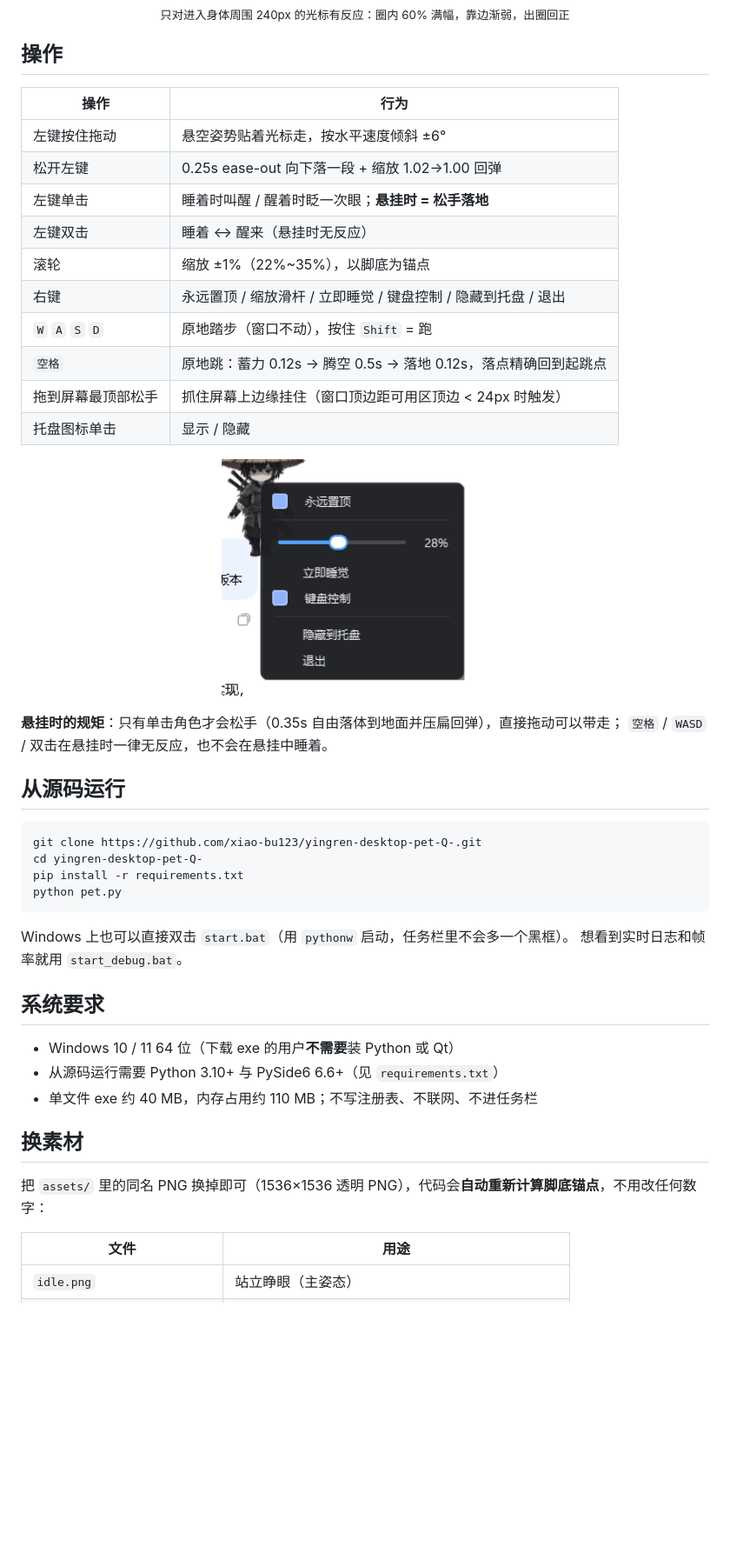
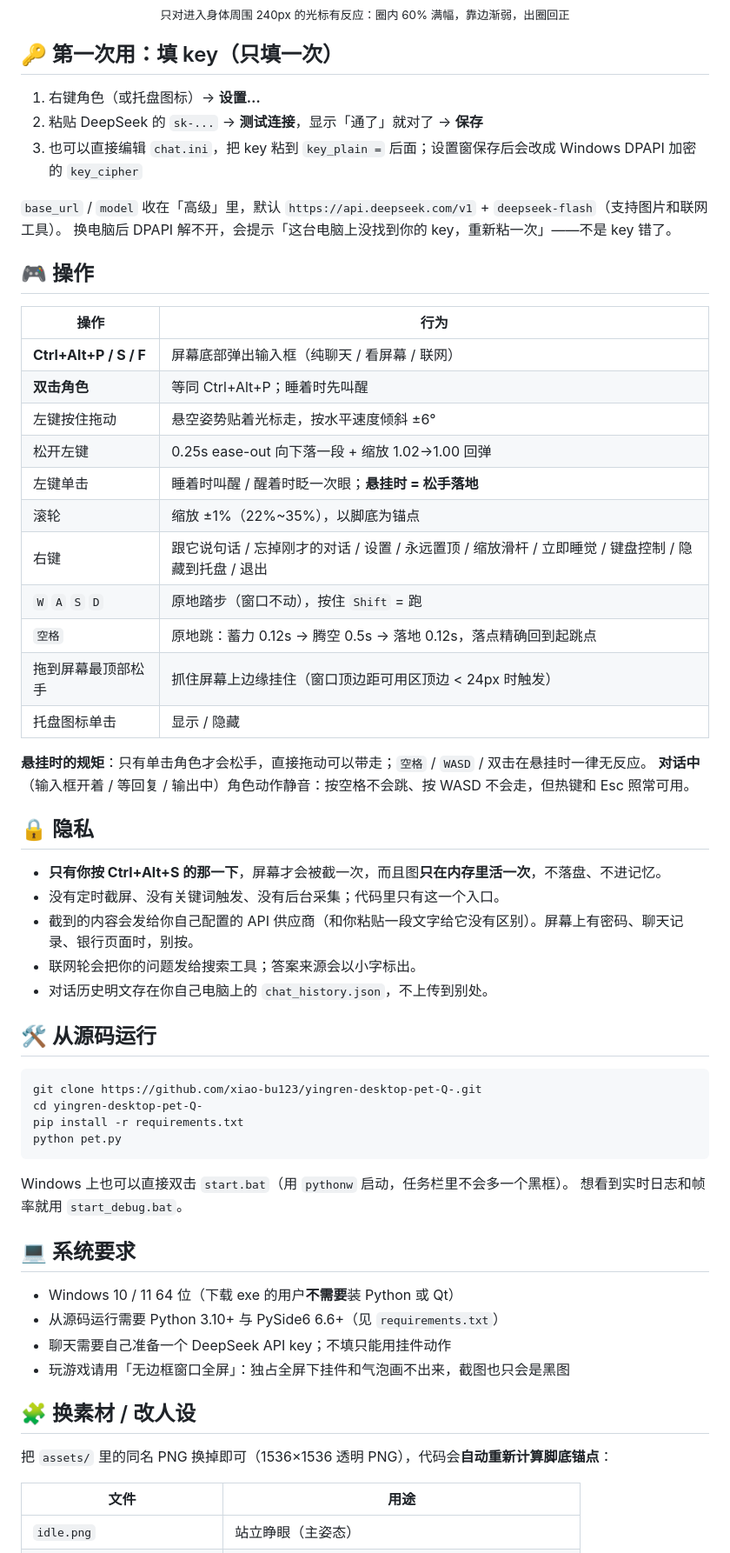
Before and after one commit to xiao-bu123/yingren-desktop-pet-Q-, a Markdown page: README.md, the part around one of its changes. Shown at 87% size. Drawn GitHub-style; blank space fills up the shorter version.

````diff
--- a/README.md
+++ b/README.md
@@ -68,29 +95,43 @@
   <sub>只对进入身体周围 240px 的光标有反应：圈内 60% 满幅，靠边渐弱，出圈回正</sub>
 </p>
 
-##  操作
+## 🔑 第一次用：填 key（只填一次）
+
+1. 右键角色（或托盘图标）→ **设置…**
+2. 粘贴 DeepSeek 的 `sk-...` → **测试连接**，显示「通了」就对了 → **保存**
+3. 也可以直接编辑 `chat.ini`，把 key 粘到 `key_plain =` 后面；设置窗保存后会改成 Windows DPAPI 加密的 `key_cipher`
+
+`base_url` / `model` 收在「高级」里，默认 `https://api.deepseek.com/v1` + `deepseek-flash`（支持图片和联网工具）。
+换电脑后 DPAPI 解不开，会提示「这台电脑上没找到你的 key，重新粘一次」——不是 key 错了。
+
+## 🎮 操作
 
 | 操作 | 行为 |
 |---|---|
+| **Ctrl+Alt+P / S / F** | 屏幕底部弹出输入框（纯聊天 / 看屏幕 / 联网） |
+| **双击角色** | 等同 Ctrl+Alt+P；睡着时先叫醒 |
 | 左键按住拖动 | 悬空姿势贴着光标走，按水平速度倾斜 ±6° |
 | 松开左键 | 0.25s ease-out 向下落一段 + 缩放 1.02→1.00 回弹 |
 | 左键单击 | 睡着时叫醒 / 醒着时眨一次眼；**悬挂时 = 松手落地** |
-| 左键双击 | 睡着 ↔ 醒来（悬挂时无反应） |
 | 滚轮 | 缩放 ±1%（22%~35%），以脚底为锚点 |
-| 右键 | 永远置顶 / 缩放滑杆 / 立即睡觉 / 键盘控制 / 隐藏到托盘 / 退出 |
+| 右键 | 跟它说句话 / 忘掉刚才的对话 / 设置 / 永远置顶 / 缩放滑杆 / 立即睡觉 / 键盘控制 / 隐藏到托盘 / 退出 |
 | `W` `A` `S` `D` | 原地踏步（窗口不动），按住 `Shift` = 跑 |
 | `空格` | 原地跳：蓄力 0.12s → 腾空 0.5s → 落地 0.12s，落点精确回到起跳点 |
 | 拖到屏幕最顶部松手 | 抓住屏幕上边缘挂住（窗口顶边距可用区顶边 < 24px 时触发） |
 | 托盘图标单击 | 显示 / 隐藏 |
 
-<p align="center">
-  <img src="docs/menu.png" width="330" alt="右键菜单：滑杆缩放 + 键盘控制开关">
-</p>
+**悬挂时的规矩**：只有单击角色才会松手，直接拖动可以带走；`空格` / `WASD` / 双击在悬挂时一律无反应。
+**对话中**（输入框开着 / 等回复 / 输出中）角色动作静音：按空格不会跳、按 WASD 不会走，但热键和 Esc 照常可用。
 
-**悬挂时的规矩**：只有单击角色才会松手（0.35s 自由落体到地面并压扁回弹），直接拖动可以带走；
-`空格` / `WASD` / 双击在悬挂时一律无反应，也不会在悬挂中睡着。
+## 🔒 隐私
 
-##  从源码运行
+- **只有你按 Ctrl+Alt+S 的那一下**，屏幕才会被截一次，而且图**只在内存里活一次**，不落盘、不进记忆。
+- 没有定时截屏、没有关键词触发、没有后台采集；代码里只有这一个入口。
+- 截到的内容会发给你自己配置的 API 供应商（和你粘贴一段文字给它没有区别）。屏幕上有密码、聊天记录、银行页面时，别按。
+- 联网轮会把你的问题发给搜索工具；答案来源会以小字标出。
+- 对话历史明文存在你自己电脑上的 `chat_history.json`，不上传到别处。
+
+## 🛠 从源码运行
 
 ```bash
 git clone https://github.com/xiao-bu123/yingren-desktop-pet-Q-.git
@@ -102,15 +143,16 @@ python pet.py
 Windows 上也可以直接双击 `start.bat`（用 `pythonw` 启动，任务栏里不会多一个黑框）。
 想看到实时日志和帧率就用 `start_debug.bat`。
 
-##  系统要求
+## 💻 系统要求
 
 - Windows 10 / 11 64 位（下载 exe 的用户**不需要**装 Python 或 Qt）
 - 从源码运行需要 Python 3.10+ 与 PySide6 6.6+（见 `requirements.txt`）
-- 单文件 exe 约 40 MB，内存占用约 110 MB；不写注册表、不联网、不进任务栏
+- 聊天需要自己准备一个 DeepSeek API key；不填只能用挂件动作
+- 玩游戏请用「无边框窗口全屏」：独占全屏下挂件和气泡画不出来，截图也只会是黑图
 
-##  换素材
+## 🧩 换素材 / 改人设
 
-把 `assets/` 里的同名 PNG 换掉即可（1536×1536 透明 PNG），代码会**自动重新计算脚底锚点**，不用改任何数字：
+把 `assets/` 里的同名 PNG 换掉即可（1536×1536 透明 PNG），代码会**自动重新计算脚底锚点**：
 
 | 文件 | 用途 |
 |---|---|
````
Also changed, not shown: other parts of README.md (+97 -62 lines), CHANGELOG.md (+22 -0 lines), assets/persona.md (added, +62 -0 lines), docs/chat-bubble.png (added), docs/chat-settings.png (added), docs/chat-vision.png (added), docs/chat-web.png (added), 6 other files.
